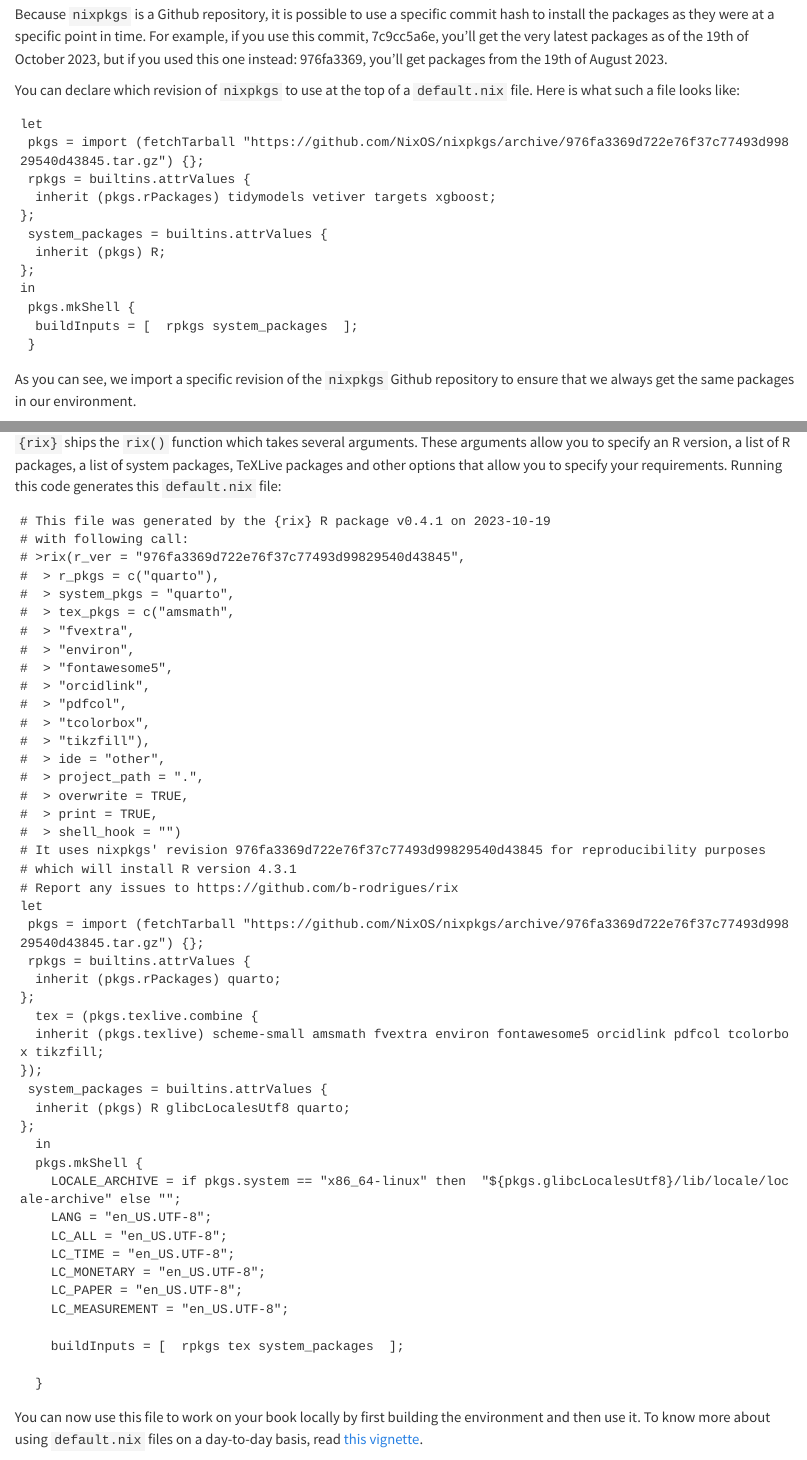
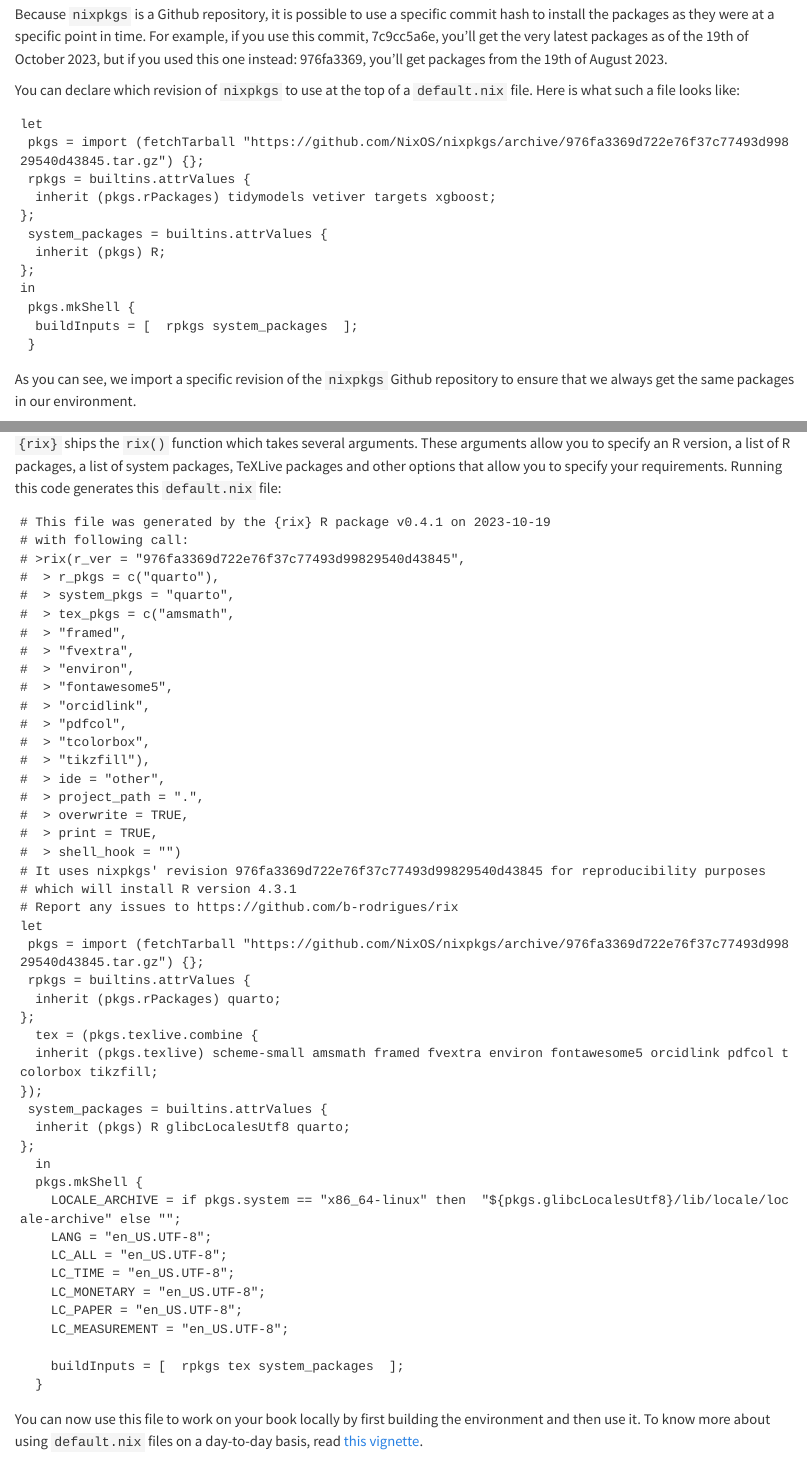
Before and after one commit to b-rodrigues/quarto_book_nix, a Quarto document (nix_nixpkgs.qmd): the page in a window 1100 px wide, from 720 px down, and a second part further down, joined at a grey line. Rendered offline with R 4.5, knitr and Pandoc in place of Quarto, with nearby package versions; drawn as R Markdown's standard HTML page in place of the format the file asks for.

Commit message:
renamings

```diff
--- a/_quarto.yml
+++ b/_quarto.yml
@@ -13,7 +13,7 @@ book:
   downloads: [pdf, epub]
   chapters:
     - index.qmd
-    - nix_nixpgs.qmd
+    - nix_nixpkgs.qmd
     - nix_actions.qmd
     - conclusion.qmd
   page-navigation: true
--- a/nix_nixpgs.qmd
+++ b/nix_nixpkgs.qmd
@@ -113,6 +114,7 @@ your requirements. Running this code generates this `default.nix` file:
 #  > r_pkgs = c("quarto"),
 #  > system_pkgs = "quarto",
 #  > tex_pkgs = c("amsmath",
+#  > "framed",
 #  > "fvextra",
 #  > "environ",
 #  > "fontawesome5",
@@ -134,7 +136,7 @@ let
   inherit (pkgs.rPackages) quarto;
 };
   tex = (pkgs.texlive.combine {
-  inherit (pkgs.texlive) scheme-small amsmath fvextra environ fontawesome5 orcidlink pdfcol tcolorbox tikzfill;
+  inherit (pkgs.texlive) scheme-small amsmath framed fvextra environ fontawesome5 orcidlink pdfcol tcolorbox tikzfill;
 });
  system_packages = builtins.attrValues {
   inherit (pkgs) R glibcLocalesUtf8 quarto;
```
Also changed, not shown: nix_nixpkgs.qmd (2 more changed lines).
